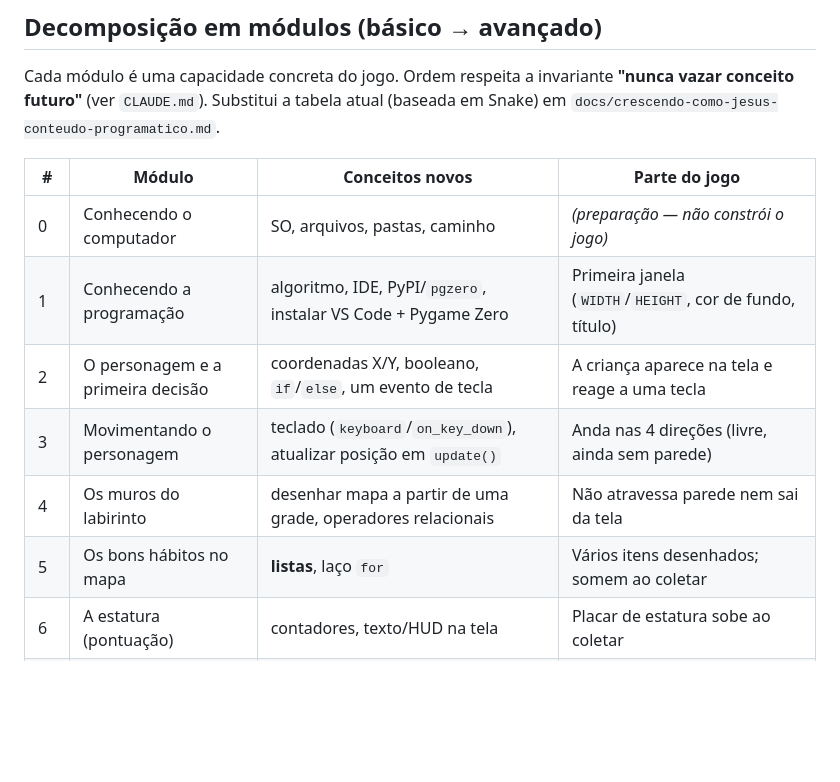
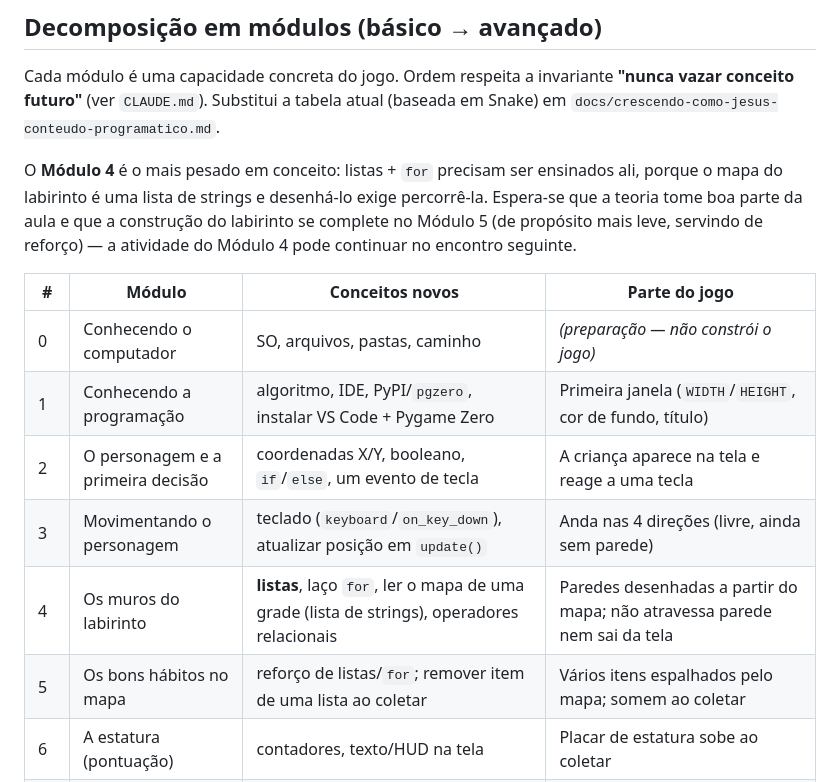
Before and after one commit to frzanini/cursopythonkids, a Markdown page: docs/design-do-jogo.md, the part around the change. Rendered like a GitHub page; blank space fills up the shorter version.

```diff
--- a/docs/design-do-jogo.md
+++ b/docs/design-do-jogo.md
@@ -82,14 +82,19 @@ Cada módulo é uma capacidade concreta do jogo. Ordem respeita a invariante **"
 conceito futuro"** (ver `CLAUDE.md`). Substitui a tabela atual (baseada em Snake) em
 `docs/crescendo-como-jesus-conteudo-programatico.md`.
 
+O **Módulo 4** é o mais pesado em conceito: listas + `for` precisam ser ensinados ali, porque o
+mapa do labirinto é uma lista de strings e desenhá-lo exige percorrê-la. Espera-se que a teoria
+tome boa parte da aula e que a construção do labirinto se complete no Módulo 5 (de propósito mais
+leve, servindo de reforço) — a atividade do Módulo 4 pode continuar no encontro seguinte.
+
 | # | Módulo | Conceitos novos | Parte do jogo |
 |---|---|---|---|
 | 0 | Conhecendo o computador | SO, arquivos, pastas, caminho | *(preparação — não constrói o jogo)* |
 | 1 | Conhecendo a programação | algoritmo, IDE, PyPI/`pgzero`, instalar VS Code + Pygame Zero | Primeira janela (`WIDTH`/`HEIGHT`, cor de fundo, título) |
 | 2 | O personagem e a primeira decisão | coordenadas X/Y, booleano, `if`/`else`, um evento de tecla | A criança aparece na tela e reage a uma tecla |
 | 3 | Movimentando o personagem | teclado (`keyboard`/`on_key_down`), atualizar posição em `update()` | Anda nas 4 direções (livre, ainda sem parede) |
-| 4 | Os muros do labirinto | desenhar mapa a partir de uma grade, operadores relacionais | Não atravessa parede nem sai da tela |
-| 5 | Os bons hábitos no mapa | **listas**, laço `for` | Vários itens desenhados; somem ao coletar |
+| 4 | Os muros do labirinto | **listas**, laço `for`, ler o mapa de uma grade (lista de strings), operadores relacionais | Paredes desenhadas a partir do mapa; não atravessa parede nem sai da tela |
+| 5 | Os bons hábitos no mapa | reforço de listas/`for`; remover item de uma lista ao coletar | Vários itens espalhados pelo mapa; somem ao coletar |
 | 6 | A estatura (pontuação) | contadores, texto/HUD na tela | Placar de estatura sobe ao coletar |
 | 7 | As tentações entram | `random`, movimento aleatório nos cruzamentos | Um inimigo que anda sozinho pelo labirinto |
 | 8 | Encostar na tentação | **funções** (`def`), sistema de vidas, tela de derrota | Perde vida ao encostar; game over ao zerar |
```
Also changed, not shown: CLAUDE.md (+2 -2 lines), docs/crescendo-como-jesus-conteudo-programatico.md (+8 -2 lines).
